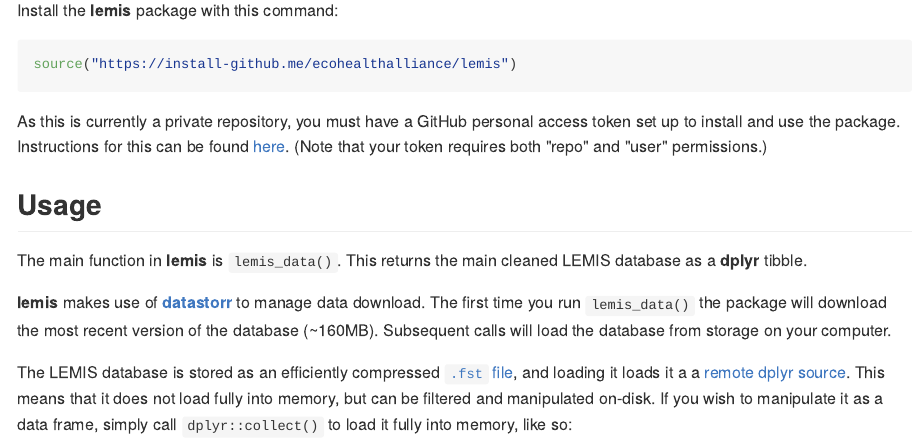
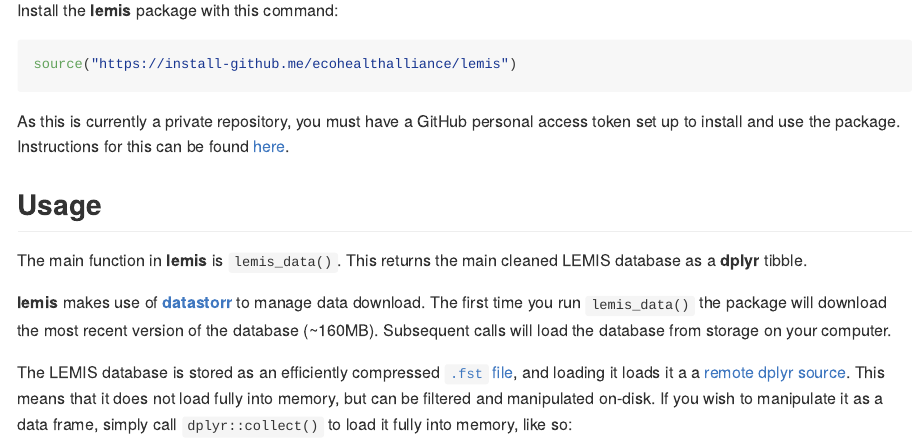
Before and after one commit to ecohealthalliance/lemis, an R Markdown document (README.Rmd): the page in a window 1100 px wide, from 290 px down. The pictures show the output file README.md that the author committed with the source, drawn offline in the style of GitHub.

Commit message:
Help tweaks

```diff
--- a/README.Rmd
+++ b/README.Rmd
@@ -39,7 +39,6 @@
 As this is currently a private repository, you must have a
 GitHub personal access token set up to install and use the package. Instructions
 for this can be found [here](http://happygitwithr.com/github-pat.html#step-by-step).
-(Note that your token requires both "repo" and "user" permissions.)
 
 ## Usage
 
```
Also changed, not shown: R/codes.R (+4 -2 lines), README.md, 1 other file.
